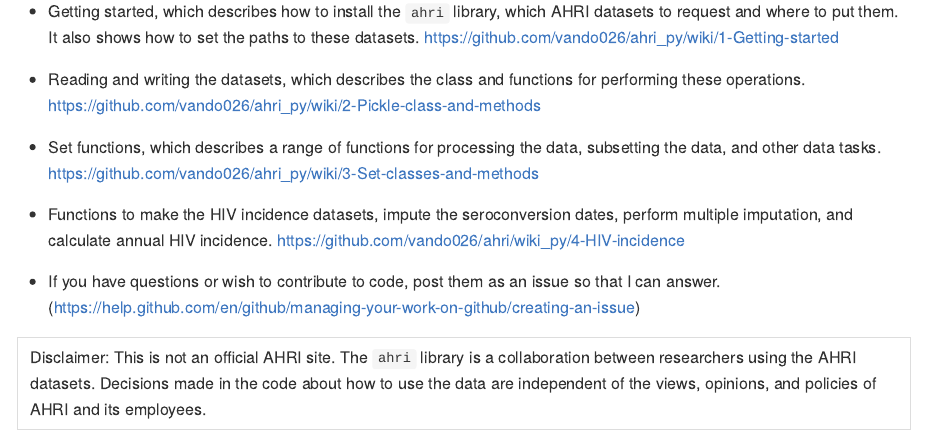
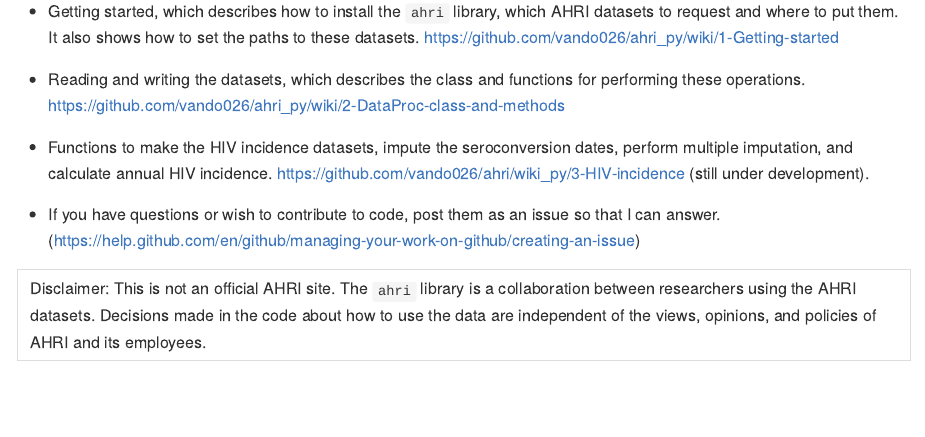
Before and after one commit to vando026/ahri_py, an R Markdown document (README.Rmd): the page in a window 1100 px wide, from 280 px down. Rendered offline with R 4.5, knitr and Pandoc, with nearby package versions.

Commit message:
Update readme, remove 3-Doc

```diff
--- a/README.Rmd
+++ b/README.Rmd
@@ -24,14 +24,11 @@ found in the links below. The help files are organised as follows:
   https://github.com/vando026/ahri_py/wiki/1-Getting-started
 
 - Reading and writing the datasets, which describes the class and functions for performing these
-  operations.  https://github.com/vando026/ahri_py/wiki/2-Pickle-class-and-methods
-
-- Set functions, which describes a range of functions for processing the data, subsetting the data, and other data tasks.
-  https://github.com/vando026/ahri_py/wiki/3-Set-classes-and-methods
+  operations.  https://github.com/vando026/ahri_py/wiki/2-DataProc-class-and-methods
 
 - Functions to make the HIV incidence datasets, impute the
   seroconversion dates, perform multiple imputation, and calculate annual HIV incidence.
-  https://github.com/vando026/ahri/wiki_py/4-HIV-incidence
+  https://github.com/vando026/ahri/wiki_py/3-HIV-incidence (still under development).
 
 - If you have questions or wish to contribute to code, post them as an issue so that I can answer. (https://help.github.com/en/github/managing-your-work-on-github/creating-an-issue)
 
```
Also changed, not shown: README.md.
